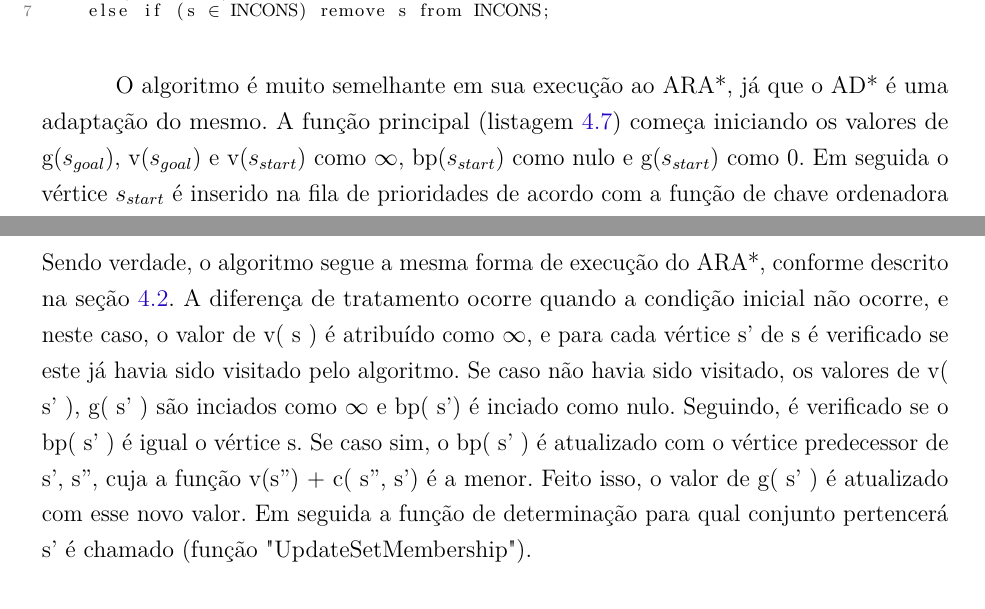
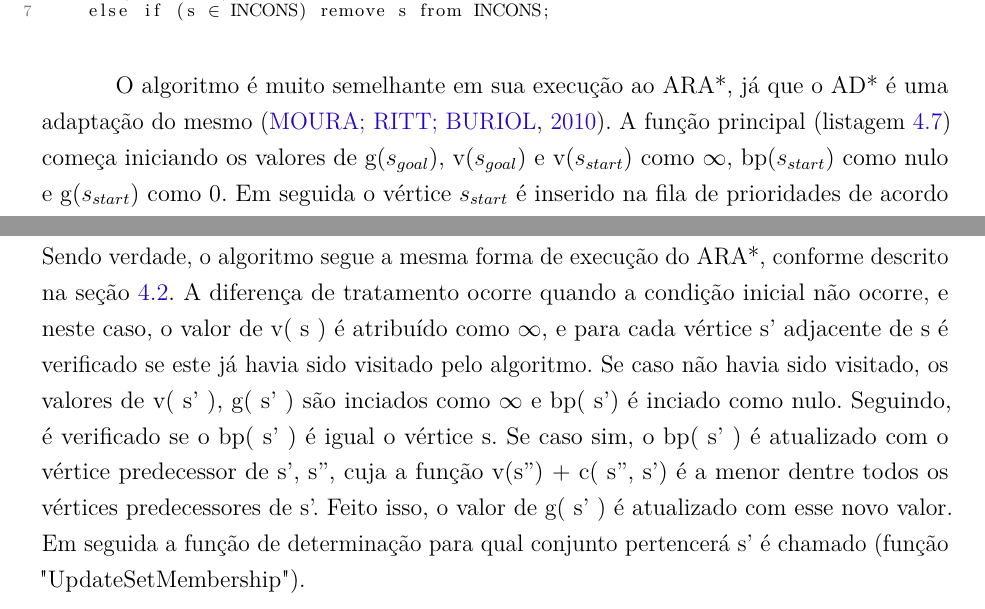
Before and after one commit to pedrohbh/PG-Dissertacao, a LaTeX thesis (Academia/PG.tex, which reads Academia/capitulos/ch4-dinamicos.tex): two parts of pages 40 and 42 of 45, joined at a grey line, cut so that both start at the same text. Compiled offline with pdfLaTeX.

Commit message:
Backup LXVI - Revisando cap. dinâmicos

```diff
--- a/Academia/capitulos/ch4-dinamicos.tex
+++ b/Academia/capitulos/ch4-dinamicos.tex
@@ -150,9 +150,9 @@ procedure Main()
 		CLOSED = $\emptyset$;
 \end{lstlisting}
 
-O algoritmo é muito semelhante em sua execução ao ARA*, já que o AD* é uma adaptação do mesmo. A função principal (listagem \ref{lst-dinamicos-ad-main}) começa iniciando os valores de g($s_{goal}$), v($s_{goal}$) e v($s_{start}$) como $\infty$, bp($s_{start}$) como nulo e g($s_{start}$) como 0. Em seguida o vértice $s_{start}$ é inserido na fila de prioridades de acordo com  a função de chave ordenadora descrita na listagem \ref{lst-dinamicos-ad-key}. Disso, é invocado a função de cálculo de caminho (listagem \ref{lst-dinamicos-ad-computepath}).
+O algoritmo é muito semelhante em sua execução ao ARA*, já que o AD* é uma adaptação do mesmo \cite{moura2010estudo}. A função principal (listagem \ref{lst-dinamicos-ad-main}) começa iniciando os valores de g($s_{goal}$), v($s_{goal}$) e v($s_{start}$) como $\infty$, bp($s_{start}$) como nulo e g($s_{start}$) como 0. Em seguida o vértice $s_{start}$ é inserido na fila de prioridades de acordo com  a função de chave ordenadora descrita na listagem \ref{lst-dinamicos-ad-key}. Disso, é invocado a função de cálculo de caminho (listagem \ref{lst-dinamicos-ad-computepath}).
 
-Essa função trabalha da seguinte forma: inicialmente se verifica se o valor da chave de $s_{goal}$ é maior do que a menor chave da fila de prioridades (condição semelhante ao do algoritmo ARA*, vide listagem \ref{lst-dinamicos-ara-computepath}) ou se o valor de v($s_{goal}$) é menor do que o valor de g( $s_{goal}$ ). Se caso for verdade, o processo iterativo é inciado. O vértice s, que corresponde ao vértice com menor chave na fila de prioridades é removido do conjunto OPEN, e é verificado se o valor de v(s) é maior do que o g(s) (ou seja, se o valor da distância calculada da busca anterior é maior do que o valor da busca atual, esse é o caso normal do algoritmo). Sendo verdade, o algoritmo segue a mesma forma de execução do ARA*, conforme descrito na seção \ref{sec-dinamicos-ara}. A diferença de tratamento ocorre quando a condição inicial não ocorre, e neste caso, o valor de v( s ) é atribuído como $\infty$, e para cada vértice s' de s é verificado se este já havia sido visitado pelo algoritmo. Se caso não havia sido visitado, os valores de v( s' ), g( s' ) são inciados como $\infty$ e bp( s') é inciado como nulo. Seguindo, é verificado se o bp( s' ) é igual o vértice s. Se caso sim, o bp( s' ) é atualizado com o vértice predecessor de s', s'', cuja a função v(s'') + c( s'', s') é a menor. Feito isso, o valor de g( s' ) é atualizado com esse novo valor. Em seguida a função de determinação para qual conjunto pertencerá s' é chamado (função "UpdateSetMembership").
+Essa função trabalha da seguinte forma: inicialmente se verifica se o valor da chave de $s_{goal}$ é maior do que a menor chave da fila de prioridades (condição semelhante ao do algoritmo ARA*, vide listagem \ref{lst-dinamicos-ara-computepath}) ou se o valor de v($s_{goal}$) é menor do que o valor de g( $s_{goal}$ ). Se caso for verdade, o processo iterativo é inciado. O vértice s, que corresponde ao vértice com menor chave na fila de prioridades é removido do conjunto OPEN, e é verificado se o valor de v(s) é maior do que o g(s) (ou seja, se o valor da distância calculada da busca anterior é maior do que o valor da busca atual, esse é o caso normal do algoritmo). Sendo verdade, o algoritmo segue a mesma forma de execução do ARA*, conforme descrito na seção \ref{sec-dinamicos-ara}. A diferença de tratamento ocorre quando a condição inicial não ocorre, e neste caso, o valor de v( s ) é atribuído como $\infty$, e para cada vértice s' adjacente de s é verificado se este já havia sido visitado pelo algoritmo. Se caso não havia sido visitado, os valores de v( s' ), g( s' ) são inciados como $\infty$ e bp( s') é inciado como nulo. Seguindo, é verificado se o bp( s' ) é igual o vértice s. Se caso sim, o bp( s' ) é atualizado com o vértice predecessor de s', s'', cuja a função v(s'') + c( s'', s') é a menor dentre todos os vértices predecessores de s'. Feito isso, o valor de g( s' ) é atualizado com esse novo valor. Em seguida a função de determinação para qual conjunto pertencerá s' é chamado (função "UpdateSetMembership").
 
 A função de determinação ao qual conjunto pertencerá funciona de uma maneira muito simples. Caso os valores de v( s ) e g( s ) sejam diferentes, a função é igual ao que ocorre no processo de atribuição de conjunto do ARA* (vide listagem \ref{lst-dinamicos-ara-computepath}), a diferença ocorre quando esses valores são iguais (ou seja, não houve mudança de valores entre a busca atual e a anterior), o vértice é removido de OPEN caso esteja nele ou removido de INCONS caso pertença a este. Isso feito para que este vértice não precise ser calculada nesta busca ou na próxima (caso esteja em INCOS).
 
```
Also changed, not shown: Academia/PG.pdf.
